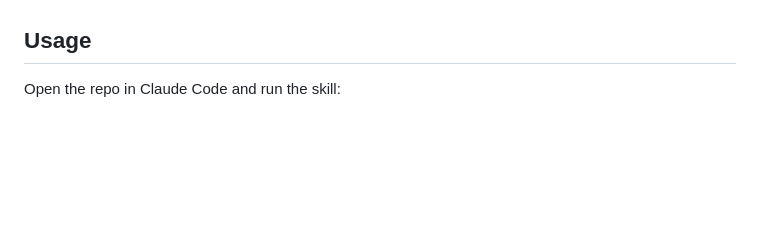
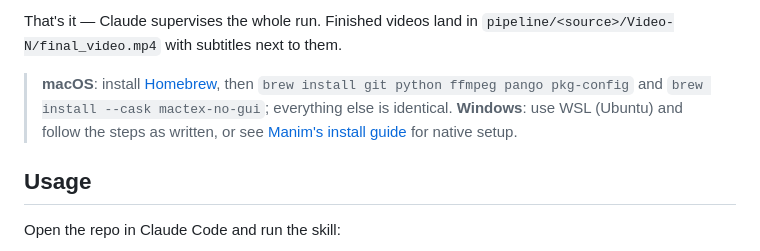
Before and after one commit to Augustinus12835/ludium_video, a Markdown page: README.md, the part around one of its changes. Rendered like a GitHub page; blank space fills up the shorter version.

```diff
--- a/README.md
+++ b/README.md
@@ -70,3 +140,12 @@ terms, recurring acronyms) — requests always use the latest version. Reference
+That's it — Claude supervises the whole run. Finished videos land in
+`pipeline/<source>/Video-N/final_video.mp4` with subtitles next to them.
+
+> **macOS**: install [Homebrew](https://brew.sh), then
+> `brew install git python ffmpeg pango pkg-config` and
+> `brew install --cask mactex-no-gui`; everything else is identical.
+> **Windows**: use WSL (Ubuntu) and follow the steps as written, or see
+> [Manim's install guide](https://docs.manim.community/en/stable/installation.html)
+> for native setup.
 
 ## Usage
 
```
Also changed, not shown: other parts of README.md (+87 -17 lines).
